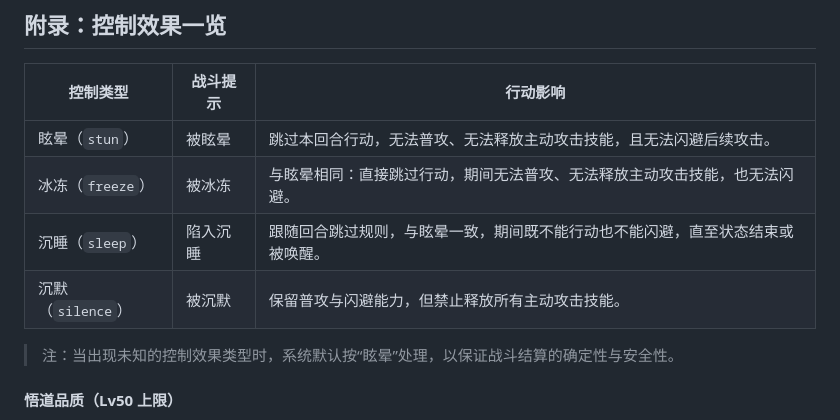
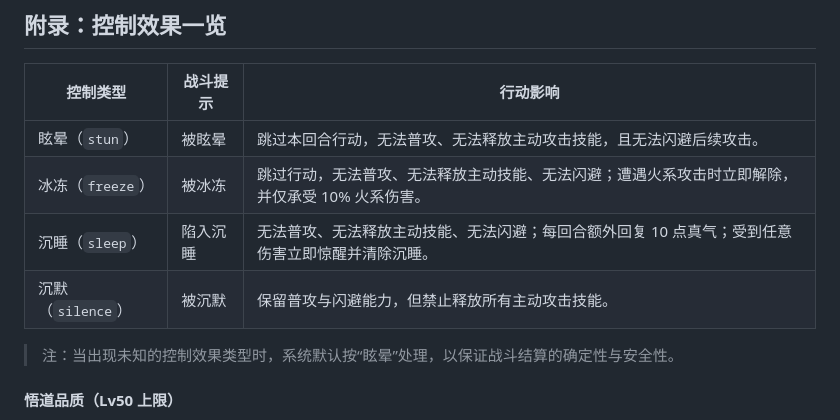
Before and after one commit to sornon/member, a Markdown page: docs/skill-system.md, the part around the change. Rendered like a GitHub page.

Commit message:
feat: extend freeze and sleep interactions

```diff
--- a/docs/skill-system.md
+++ b/docs/skill-system.md
@@ -266,10 +266,9 @@
 | 控制类型 | 战斗提示 | 行动影响 |
 | --- | --- | --- |
 | 眩晕（`stun`） | 被眩晕 | 跳过本回合行动，无法普攻、无法释放主动攻击技能，且无法闪避后续攻击。 |
-| 冰冻（`freeze`） | 被冰冻 | 与眩晕相同：直接跳过行动，期间无法普攻、无法释放主动攻击技能，也无法闪避。 |
-| 沉睡（`sleep`） | 陷入沉睡 | 跟随回合跳过规则，与眩晕一致，期间既不能行动也不能闪避，直至状态结束或被唤醒。 |
+| 冰冻（`freeze`） | 被冰冻 | 跳过行动，无法普攻、无法释放主动技能、无法闪避；遭遇火系攻击时立即解除，并仅承受 10% 火系伤害。 |
+| 沉睡（`sleep`） | 陷入沉睡 | 无法普攻、无法释放主动技能、无法闪避；每回合额外回复 10 点真气；受到任意伤害立即惊醒并清除沉睡。 |
 | 沉默（`silence`） | 被沉默 | 保留普攻与闪避能力，但禁止释放所有主动攻击技能。 |
-
 > 注：当出现未知的控制效果类型时，系统默认按“眩晕”处理，以保证战斗结算的确定性与安全性。
 
 #### 悟道品质（Lv50 上限）
```
